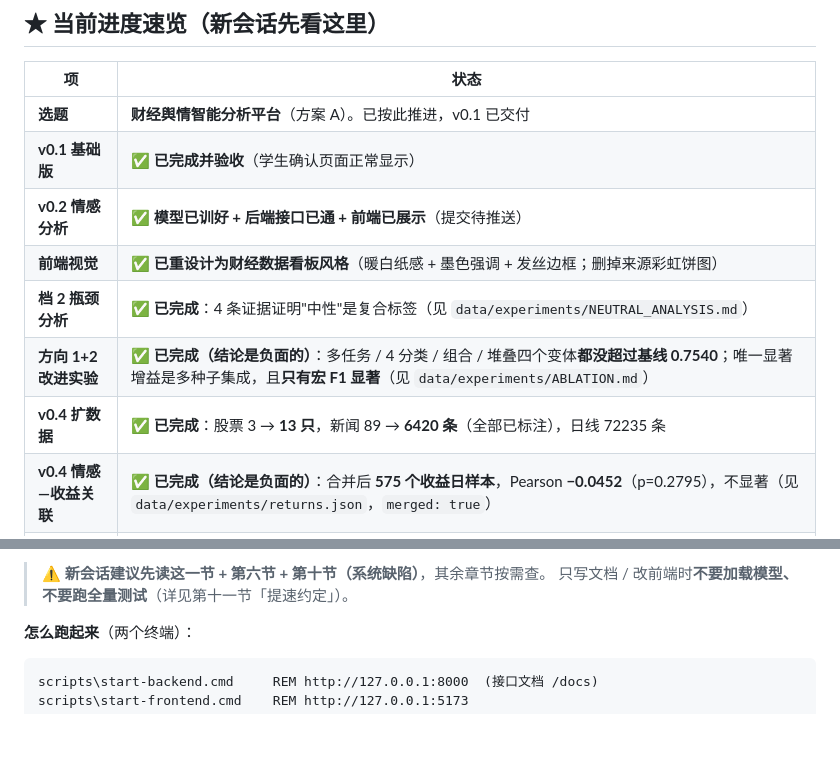
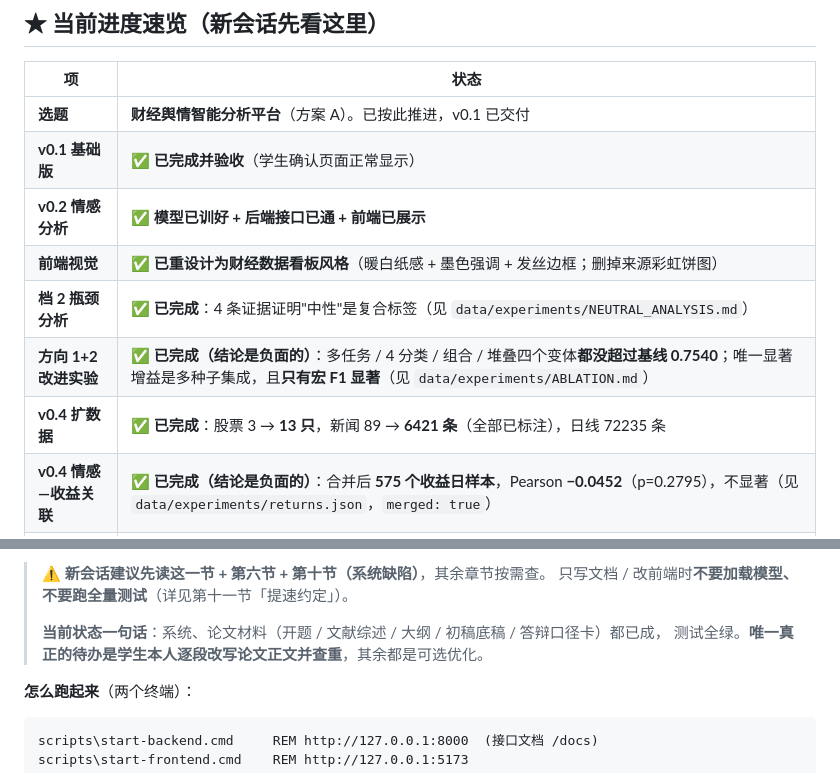
Before and after one commit to 1a2b9k/biyesheji, a Markdown page: 交接文档.md, 2 parts joined by grey strips. GitHub-like rendering; blank space fills up the shorter version.

Commit message:
docs: 速览表补当前状态一句话
新会话最需要知道的是「还剩什么事」，不是「做过什么」。
补三处：v0.2 的「提交待推送」已过时、新闻数改 6421、
开头加一句「唯一真正的待办是学生本人改写正文」。

```diff
--- a/交接文档.md
+++ b/交接文档.md
@@ -11,11 +11,11 @@
 |---|---|
 | **选题** | **财经舆情智能分析平台**（方案 A）。已按此推进，v0.1 已交付 |
 | **v0.1 基础版** | ✅ **已完成并验收**（学生确认页面正常显示） |
-| **v0.2 情感分析** | ✅ **模型已训好 + 后端接口已通 + 前端已展示**（提交待推送） |
+| **v0.2 情感分析** | ✅ **模型已训好 + 后端接口已通 + 前端已展示** |
 | **前端视觉** | ✅ **已重设计为财经数据看板风格**（暖白纸感 + 墨色强调 + 发丝边框；删掉来源彩虹饼图） |
 | **档 2 瓶颈分析** | ✅ **已完成**：4 条证据证明"中性"是复合标签（见 `data/experiments/NEUTRAL_ANALYSIS.md`） |
 | **方向 1+2 改进实验** | ✅ **已完成（结论是负面的）**：多任务 / 4 分类 / 组合 / 堆叠四个变体**都没超过基线 0.7540**；唯一显著增益是多种子集成，且**只有宏 F1 显著**（见 `data/experiments/ABLATION.md`） |
-| **v0.4 扩数据** | ✅ **已完成**：股票 3 → **13 只**，新闻 89 → **6420 条**（全部已标注），日线 72235 条 |
+| **v0.4 扩数据** | ✅ **已完成**：股票 3 → **13 只**，新闻 89 → **6421 条**（全部已标注），日线 72235 条 |
 | **v0.4 情感—收益关联** | ✅ **已完成（结论是负面的）**：合并后 **575 个收益日样本**，Pearson **−0.0452**（p=0.2795），不显著（见 `data/experiments/returns.json`，`merged: true`） |
 | **数据库** | ✅ **已切到 MySQL 8.0.40**（root 密码已重置，配置在 `.env`，不进 git） |
 | **测试** | ✅ 后端 **609 passed**，前端 118 passed，skill 安装 133 项，`scripts\test-all.cmd` 一键跑（共 **860 项**） |
@@ -43,6 +43,9 @@
 
 > ⚠️ **新会话建议先读这一节 + 第六节 + 第十节（系统缺陷）**，其余章节按需查。
 > 只写文档 / 改前端时**不要加载模型、不要跑全量测试**（详见第十一节「提速约定」）。
+>
+> **当前状态一句话**：系统、论文材料（开题 / 文献综述 / 大纲 / 初稿底稿 / 答辩口径卡）都已成，
+> 测试全绿。**唯一真正的待办是学生本人逐段改写论文正文并查重**，其余都是可选优化。
 
 **怎么跑起来**（两个终端）：
 
```
